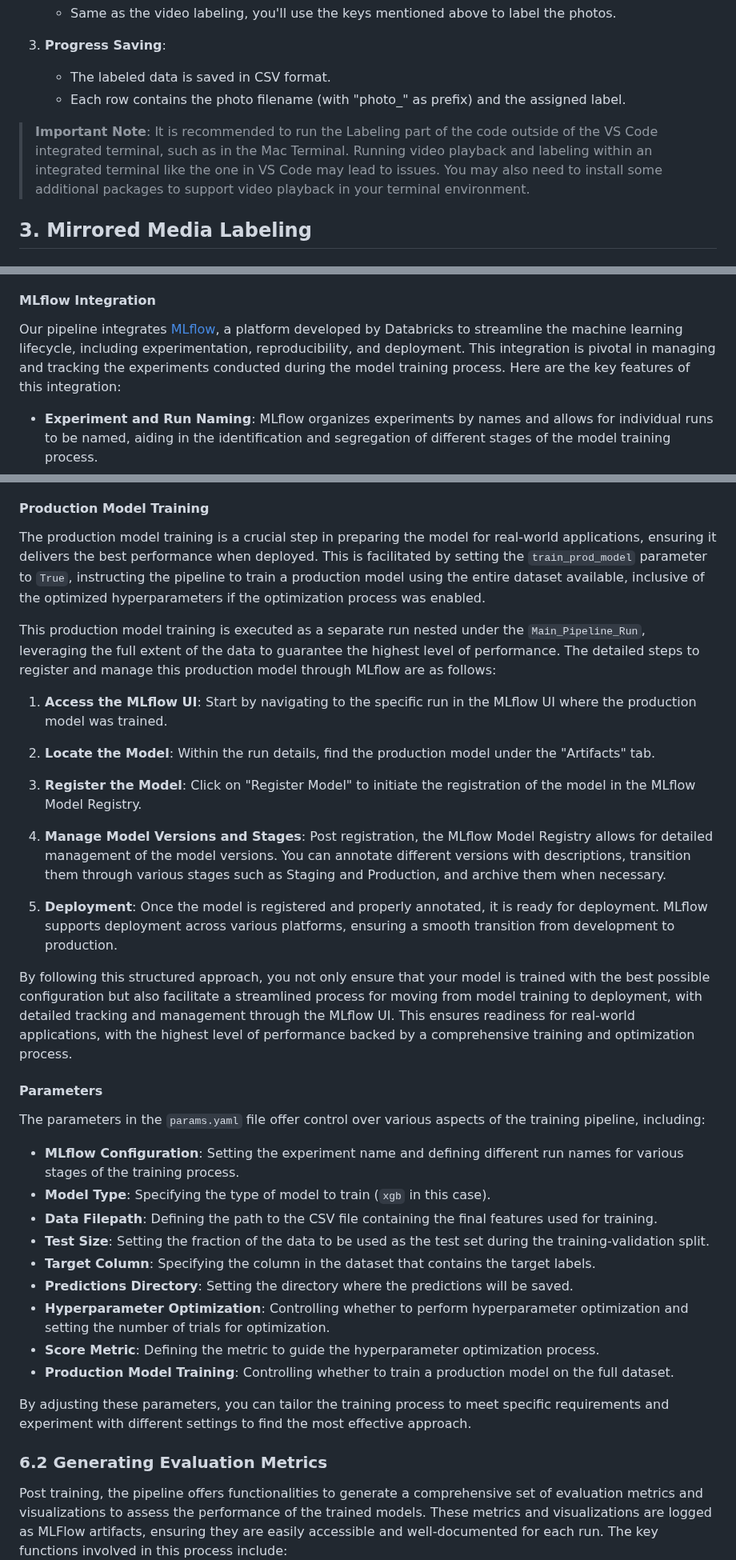
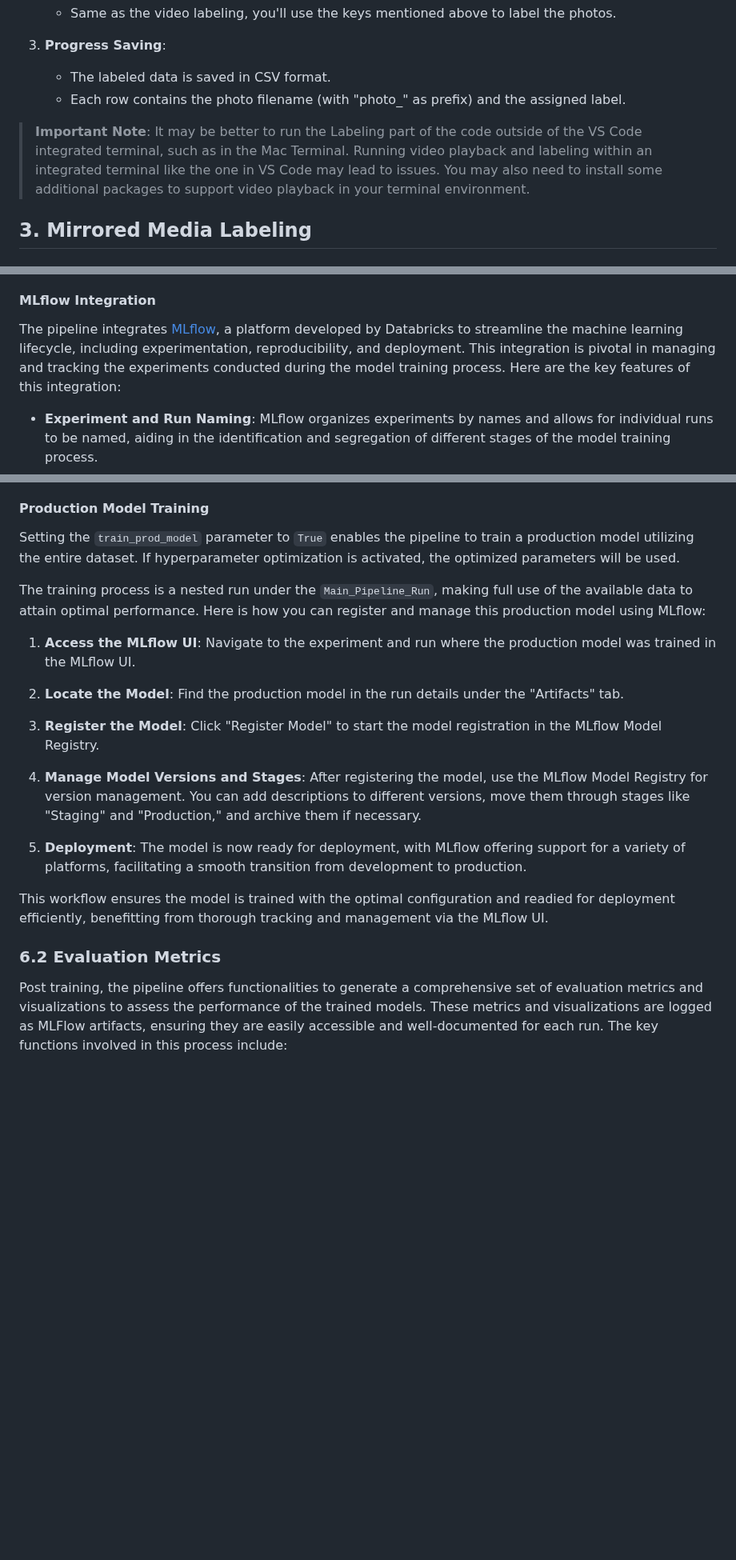
Before and after one commit to SloughJE/aerial_straps_classifier, a Markdown page: README.md, 3 parts joined by grey strips. Shown at 80% size. Drawn GitHub-style; blank space fills up the shorter version.

```diff
--- a/README.md
+++ b/README.md
@@ -152,7 +156,7 @@ These functions make it efficient to label video data for machine learning tasks
    - Each row contains the photo filename (with "photo_" as prefix) and the assigned label.
 
 
-> **Important Note**: It is recommended to run the Labeling part of the code outside of the VS Code integrated terminal, such as in the Mac Terminal. Running video playback and labeling within an integrated terminal like the one in VS Code may lead to issues. You may also need to install some additional packages to support video playback in your terminal environment.
+> **Important Note**: It may be better to run the Labeling part of the code outside of the VS Code integrated terminal, such as in the Mac Terminal. Running video playback and labeling within an integrated terminal like the one in VS Code may lead to issues. You may also need to install some additional packages to support video playback in your terminal environment.
 
 ## 3. Mirrored Media Labeling
 
@@ -271,7 +267,7 @@ The `train_model` script is central to this phase, orchestrating the entire trai
 
 #### **MLflow Integration**
 
-Our pipeline integrates [MLflow](https://mlflow.org/docs/latest/index.html), a platform developed by Databricks to streamline the machine learning lifecycle, including experimentation, reproducibility, and deployment. This integration is pivotal in managing and tracking the experiments conducted during the model training process. Here are the key features of this integration:
+The pipeline integrates [MLflow](https://mlflow.org/docs/latest/index.html), a platform developed by Databricks to streamline the machine learning lifecycle, including experimentation, reproducibility, and deployment. This integration is pivotal in managing and tracking the experiments conducted during the model training process. Here are the key features of this integration:
 
 - **Experiment and Run Naming**: MLflow organizes experiments by names and allows for individual runs to be named, aiding in the identification and segregation of different stages of the model training process.
 - **Parameter and Metric Logging**: All parameters utilized during the training are logged, providing a detailed record of the settings used in each run. Similarly, the chosen metric for hyperparameter optimization, as well as other evaluation metrics, are logged for each run, facilitating performance tracking and comparison.
@@ -338,39 +332,24 @@ For a more detailed walkthrough of the visualization features available, refer t
 
 #### **Production Model Training**
 
-The production model training is a crucial step in preparing the model for real-world applications, ensuring it delivers the best performance when deployed. This is facilitated by setting the `train_prod_model` parameter to `True`, instructing the pipeline to train a production model using the entire dataset available, inclusive of the optimized hyperparameters if the optimization process was enabled.
+Setting the `train_prod_model` parameter to `True` enables the pipeline to train a production model utilizing the entire dataset. If hyperparameter optimization is activated, the optimized parameters will be used.
 
-This production model training is executed as a separate run nested under the `Main_Pipeline_Run`, leveraging the full extent of the data to guarantee the highest level of performance. The detailed steps to register and manage this production model through MLflow are as follows:
+The training process is a nested run under the `Main_Pipeline_Run`, making full use of the available data to attain optimal performance. Here is how you can register and manage this production model using MLflow:
 
-1. **Access the MLflow UI**: Start by navigating to the specific run in the MLflow UI where the production model was trained.
+1. **Access the MLflow UI**: Navigate to the experiment and run where the production model was trained in the MLflow UI.
 
-2. **Locate the Model**: Within the run details, find the production model under the "Artifacts" tab.
+2. **Locate the Model**: Find the production model in the run details under the "Artifacts" tab.
 
-3. **Register the Model**: Click on "Register Model" to initiate the registration of the model in the MLflow Model Registry.
+3. **Register the Model**: Click "Register Model" to start the model registration in the MLflow Model Registry.
 
-4. **Manage Model Versions and Stages**: Post registration, the MLflow Model Registry allows for detailed management of the model versions. You can annotate different versions with descriptions, transition them through various stages such as Staging and Production, and archive them when necessary.
+4. **Manage Model Versions and Stages**: After registering the model, use the MLflow Model Registry for version management. You can add descriptions to different versions, move them through stages like "Staging" and "Production," and archive them if necessary.
 
-5. **Deployment**: Once the model is registered and properly annotated, it is ready for deployment. MLflow supports deployment across various platforms, ensuring a smooth transition from development to production.
+5. **Deployment**: The model is now ready for deployment, with MLflow offering support for a variety of platforms, facilitating a smooth transition from development to production.
 
-By following this structured approach, you not only ensure that your model is trained with the best possible configuration but also facilitate a streamlined process for moving from model training to deployment, with detailed tracking and management through the MLflow UI. This ensures readiness for real-world applications, with the highest level of performance backed by a comprehensive training and optimization process.
+This workflow ensures the model is trained with the optimal configuration and readied for deployment efficiently, benefitting from thorough tracking and management via the MLflow UI.
 
-#### **Parameters**
 
-The parameters in the `params.yaml` file offer control over various aspects of the training pipeline, including:
-
-- **MLflow Configuration**: Setting the experiment name and defining different run names for various stages of the training process.
-- **Model Type**: Specifying the type of model to train (`xgb` in this case).
-- **Data Filepath**: Defining the path to the CSV file containing the final features used for training.
-- **Test Size**: Setting the fraction of the data to be used as the test set during the training-validation split.
-- **Target Column**: Specifying the column in the dataset that contains the target labels.
-- **Predictions Directory**: Setting the directory where the predictions will be saved.
-- **Hyperparameter Optimization**: Controlling whether to perform hyperparameter optimization and setting the number of trials for optimization.
-- **Score Metric**: Defining the metric to guide the hyperparameter optimization process.
-- **Production Model Training**: Controlling whether to train a production model on the full dataset.
-
-By adjusting these parameters, you can tailor the training process to meet specific requirements and experiment with different settings to find the most effective approach.
-
-### 6.2 **Generating Evaluation Metrics**
+### 6.2 **Evaluation Metrics**
 
 Post training, the pipeline offers functionalities to generate a comprehensive set of evaluation metrics and visualizations to assess the performance of the trained models. These metrics and visualizations are logged as MLFlow artifacts, ensuring they are easily accessible and well-documented for each run. The key functions involved in this process include:
 
```
Also changed, not shown: other parts of README.md (+52 -59 lines).
